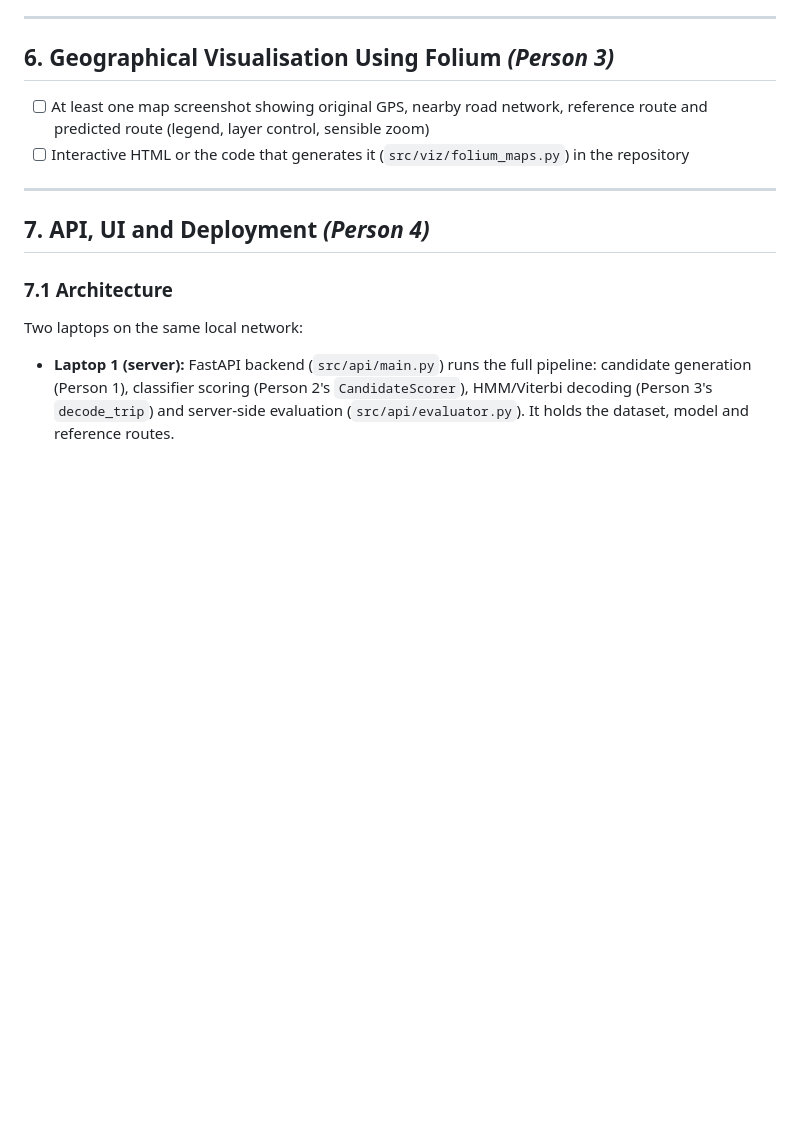
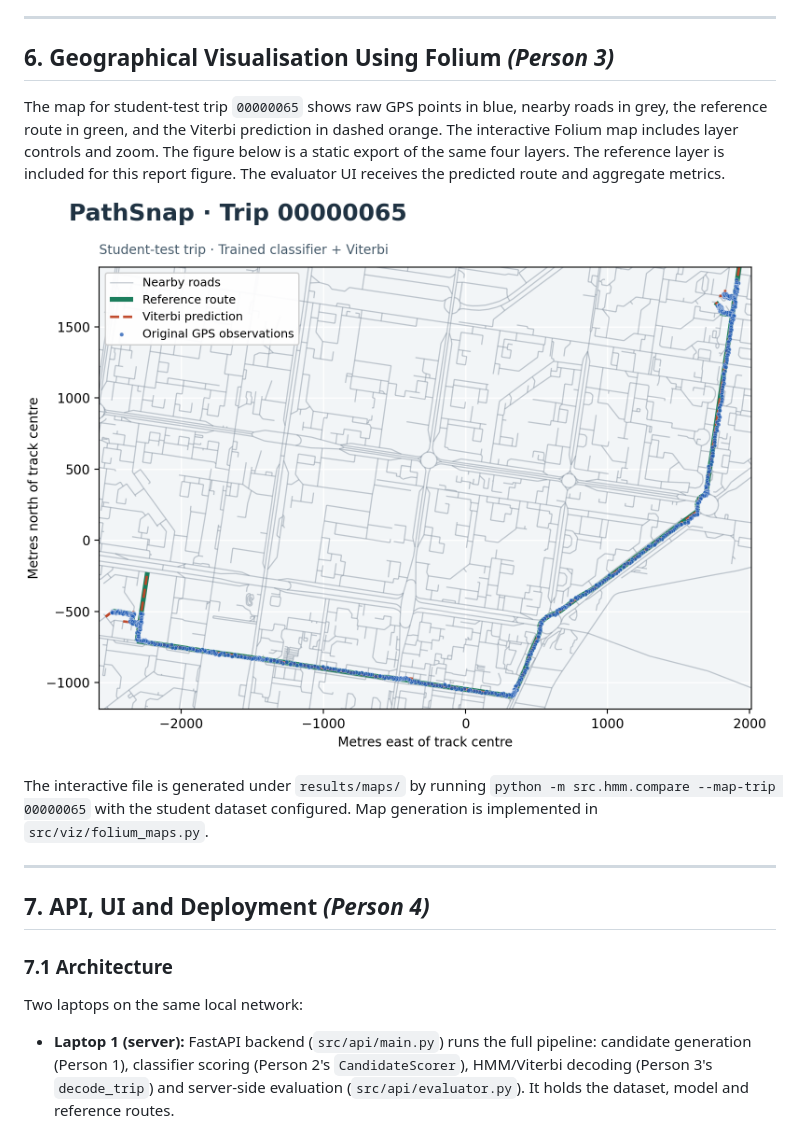
Before and after one commit to priyaakl/ML_Hackathon, a Markdown page: report/REPORT_DRAFT.md, the part around one of its changes. GitHub-like rendering; pictures changed too: report/figures/hmm_student_test_00000065.png (added); blank space fills up the shorter version.

```diff
--- a/report/REPORT_DRAFT.md
+++ b/report/REPORT_DRAFT.md
@@ -113,8 +119,11 @@ Cases where the HMM did not help: _TODO_
 
 ## 6. Geographical Visualisation Using Folium *(Person 3)*
 
-- [ ] At least one map screenshot showing original GPS, nearby road network, reference route and predicted route (legend, layer control, sensible zoom)
-- [ ] Interactive HTML or the code that generates it (`src/viz/folium_maps.py`) in the repository
+The map for student-test trip `00000065` shows raw GPS points in blue, nearby roads in grey, the reference route in green, and the Viterbi prediction in dashed orange. The interactive Folium map includes layer controls and zoom. The figure below is a static export of the same four layers. The reference layer is included for this report figure. The evaluator UI receives the predicted route and aggregate metrics.
+
+![Road network, reference route, GPS observations and Viterbi prediction for student-test trip 00000065](figures/hmm_student_test_00000065.png)
+
+The interactive file is generated under `results/maps/` by running `python -m src.hmm.compare --map-trip 00000065` with the student dataset configured. Map generation is implemented in `src/viz/folium_maps.py`.
 
 ---
 
```
Also changed, not shown: other parts of report/REPORT_DRAFT.md (+18 -12 lines), report/person3_route_reconstruction.md (added, +43 -0 lines), 7 other files.
